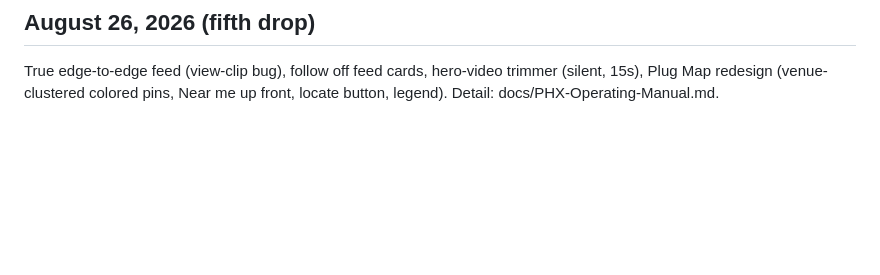
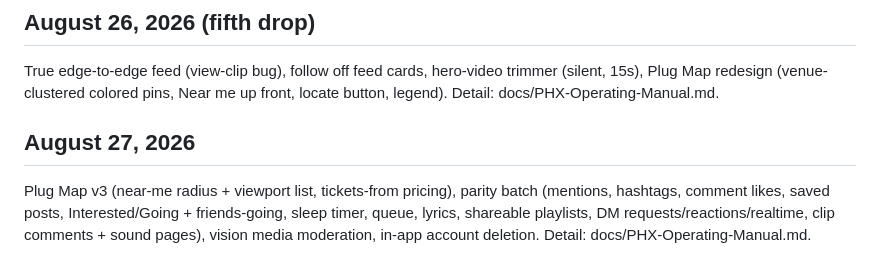
Before and after one commit to jmorrow08/PHX-App, a Markdown page: README.md, the part around the change. GitHub-like rendering; blank space fills up the shorter version.

Commit message:
Docs: parity drop

```diff
--- a/README.md
+++ b/README.md
@@ -213,3 +213,6 @@ Messages in the app bar, heads-up notification banners, event descriptions (TM b
 
 ## August 26, 2026 (fifth drop)
 True edge-to-edge feed (view-clip bug), follow off feed cards, hero-video trimmer (silent, 15s), Plug Map redesign (venue-clustered colored pins, Near me up front, locate button, legend). Detail: docs/PHX-Operating-Manual.md.
+
+## August 27, 2026
+Plug Map v3 (near-me radius + viewport list, tickets-from pricing), parity batch (mentions, hashtags, comment likes, saved posts, Interested/Going + friends-going, sleep timer, queue, lyrics, shareable playlists, DM requests/reactions/realtime, clip comments + sound pages), vision media moderation, in-app account deletion. Detail: docs/PHX-Operating-Manual.md.
```
Also changed, not shown: docs/PHX-Operating-Manual.md (+26 -0 lines).
